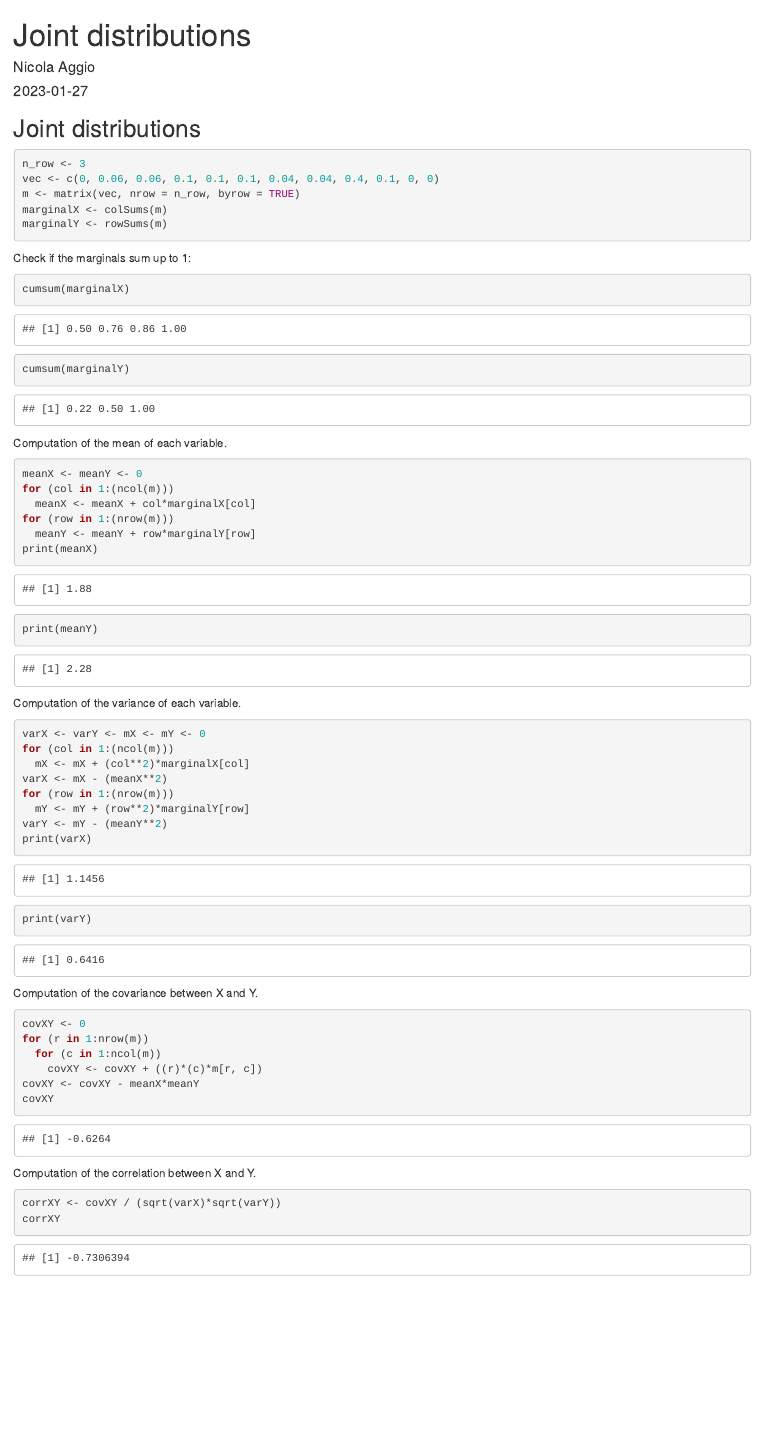
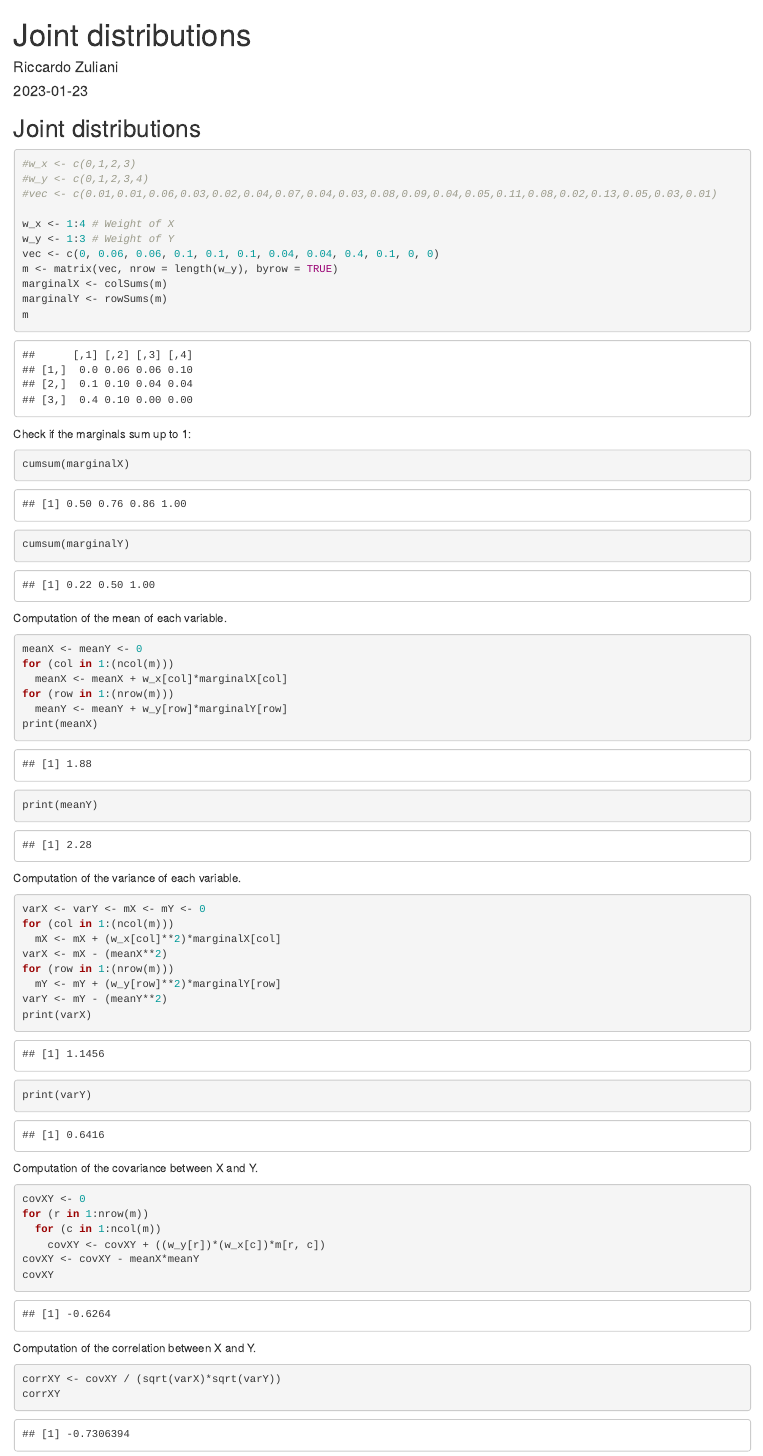
Before and after one commit to Lotto98/Applied-Probability-Project, an R Markdown document (Exam Files/JointDiscreteRV.Rmd): the page in a window 1100 px wide, from its top. Rendered offline with R 4.5, knitr and Pandoc, with nearby package versions.

Commit message:
Added weights of X and Y

````diff
--- a/Exam Files/JointDiscreteRV.Rmd
+++ b/Exam Files/JointDiscreteRV.Rmd
@@ -1,7 +1,7 @@
 ---
 title: "Joint distributions"
-author: "Nicola Aggio"
-date: "2023-01-27"
+author: "Riccardo Zuliani"
+date: "2023-01-23"
 output: html_document
 ---
 
@@ -12,11 +12,17 @@ knitr::opts_chunk$set(echo = TRUE)
 ## Joint distributions
 
 ```{r}
-n_row <- 3
+#w_x <- c(0,1,2,3)
+#w_y <- c(0,1,2,3,4)
+#vec <- c(0.01,0.01,0.06,0.03,0.02,0.04,0.07,0.04,0.03,0.08,0.09,0.04,0.05,0.11,0.08,0.02,0.13,0.05,0.03,0.01)
+
+w_x <- 1:4 # Weight of X
+w_y <- 1:3 # Weight of Y
 vec <- c(0, 0.06, 0.06, 0.1, 0.1, 0.1, 0.04, 0.04, 0.4, 0.1, 0, 0)
-m <- matrix(vec, nrow = n_row, byrow = TRUE)
+m <- matrix(vec, nrow = length(w_y), byrow = TRUE)
 marginalX <- colSums(m)
 marginalY <- rowSums(m)
+m
 ```
 
 Check if the marginals sum up to 1:
@@ -34,9 +40,9 @@ Computation of the mean of each variable.
 ```{r}
 meanX <- meanY <- 0
 for (col in 1:(ncol(m)))
-  meanX <- meanX + col*marginalX[col]
+  meanX <- meanX + w_x[col]*marginalX[col]
 for (row in 1:(nrow(m)))
-  meanY <- meanY + row*marginalY[row]
+  meanY <- meanY + w_y[row]*marginalY[row]
 print(meanX)
 print(meanY)
 ```
@@ -46,10 +52,10 @@ Computation of the variance of each variable.
 ```{r}
 varX <- varY <- mX <- mY <- 0
 for (col in 1:(ncol(m)))
-  mX <- mX + (col**2)*marginalX[col]
+  mX <- mX + (w_x[col]**2)*marginalX[col]
 varX <- mX - (meanX**2)
 for (row in 1:(nrow(m)))
-  mY <- mY + (row**2)*marginalY[row]
+  mY <- mY + (w_y[row]**2)*marginalY[row]
 varY <- mY - (meanY**2)
 print(varX)
 print(varY)
@@ -61,7 +67,7 @@ Computation of the covariance between X and Y.
 covXY <- 0
 for (r in 1:nrow(m))
   for (c in 1:ncol(m))
-    covXY <- covXY + ((r)*(c)*m[r, c])
+    covXY <- covXY + ((w_y[r])*(w_x[c])*m[r, c])
 covXY <- covXY - meanX*meanY
 covXY
 ```
````
